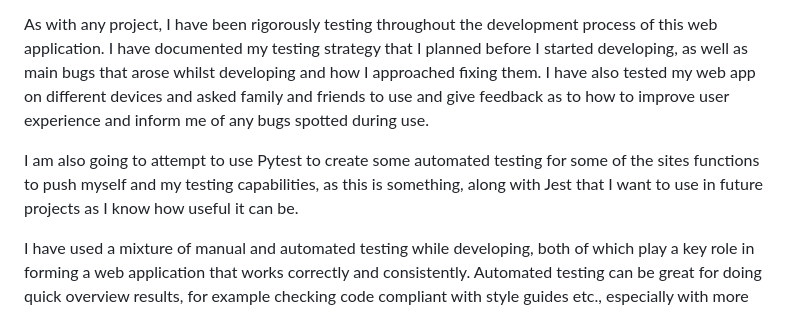
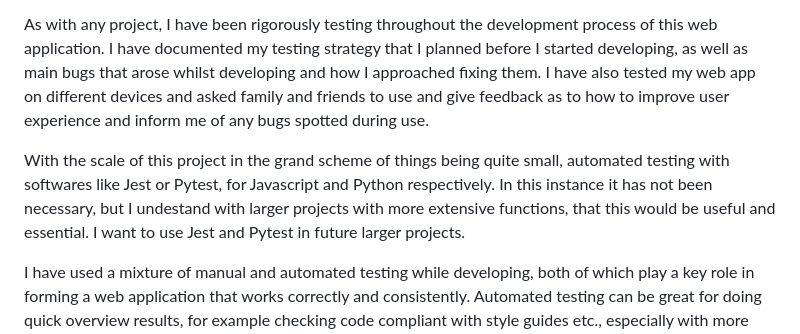
Before and after one commit to kateuj/instacook, a Markdown page: TESTING.md, the part around the change. Drawn GitHub-style.

Commit message:
intro updated

```diff
--- a/TESTING.md
+++ b/TESTING.md
@@ -6,7 +6,7 @@
 
 As with any project, I have been rigorously testing throughout the development process of this web application. I have documented my testing strategy that I planned before I started developing, as well as main bugs that arose whilst developing and how I approached fixing them. I have also tested my web app on different devices and asked family and friends to use and give feedback as to how to improve user experience and inform me of any bugs spotted during use.
 
-I am also going to attempt to use Pytest to create some automated testing for some of the sites functions to push myself and my testing capabilities, as this is something, along with Jest that I want to use in future projects as I know how useful it can be.
+With the scale of this project in the grand scheme of things being quite small, automated testing with softwares like Jest or Pytest, for Javascript and Python respectively. In this instance it has not been necessary, but I undestand with larger projects with more extensive functions, that this would be useful and essential. I want to use Jest and Pytest in future larger projects.
 
 I have used a mixture of manual and automated testing while developing, both of which play a key role in forming a web application that works correctly and consistently. Automated testing can be great for doing quick overview results, for example checking code compliant with style guides etc., especially with more extensive projects and applications. Manual testing has allowed me to look at things at a deeper level, checking things like user experience design and in turn finding areas for improvement to strengthen my application as a whole. Using both has allowed me to build reliable functions and code and a higher quality end product.
 
```
